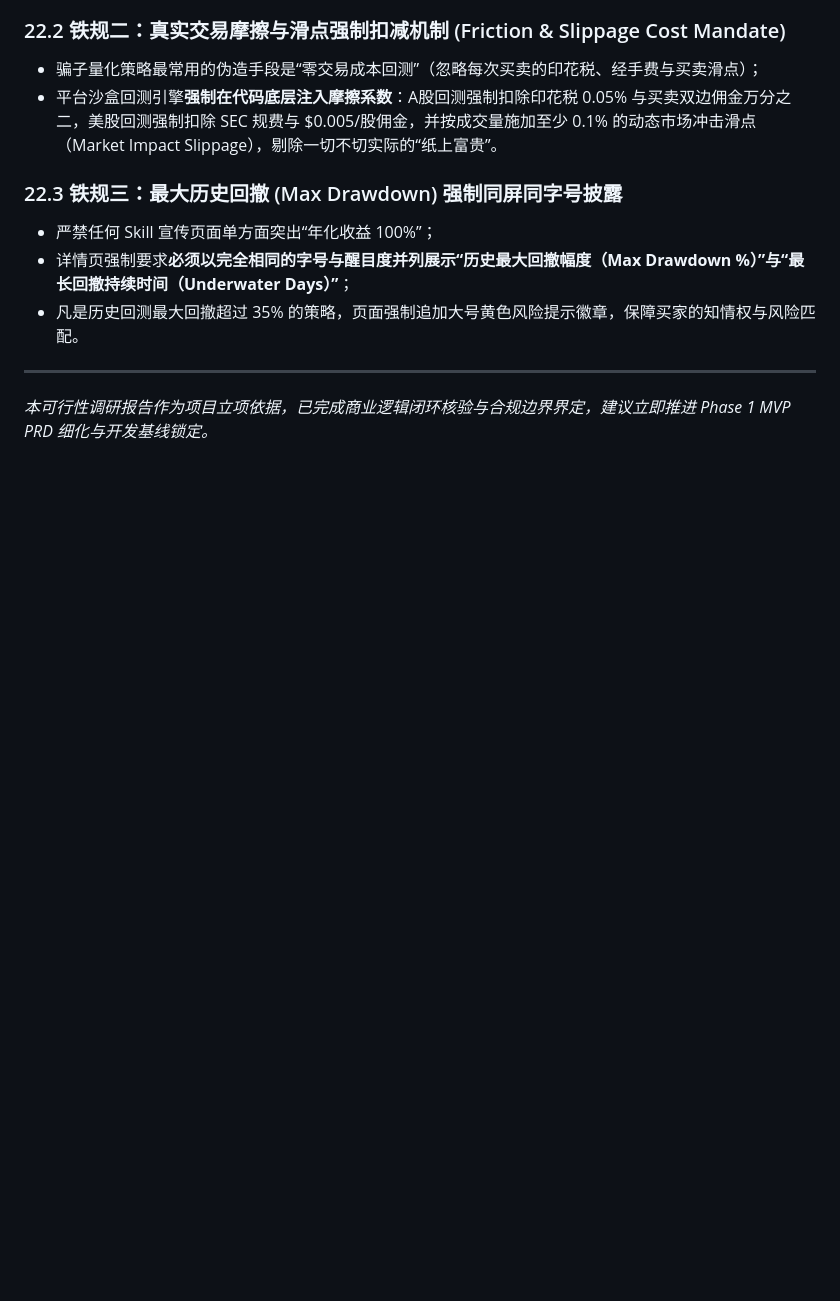
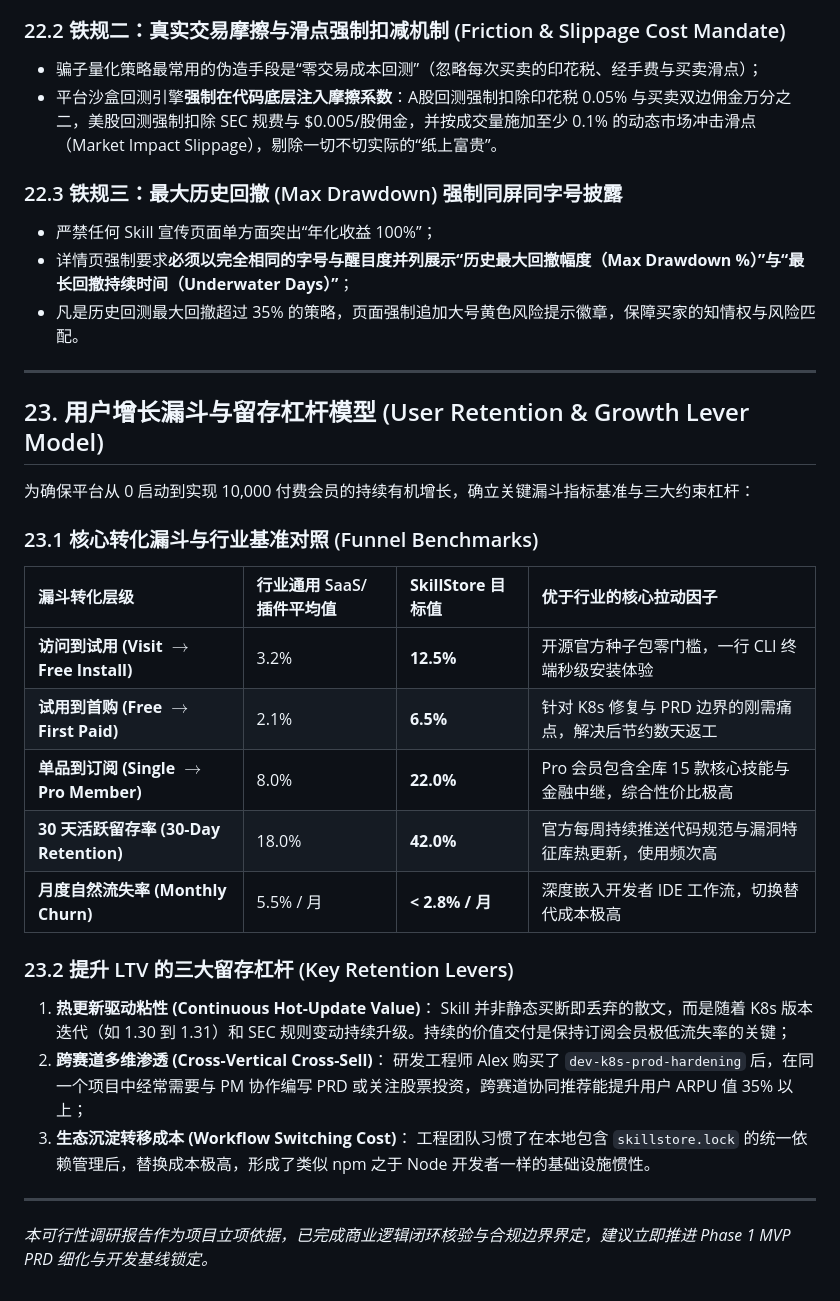
Before and after one commit to feixiao/ai-native-pm, a Markdown page: docs/research/agent-skills-store-feasibility.md, the part around the change. GitHub-like rendering; blank space fills up the shorter version.

```diff
--- a/docs/research/agent-skills-store-feasibility.md
+++ b/docs/research/agent-skills-store-feasibility.md
@@ -932,4 +932,28 @@ cd ./my-new-skill && npx @skillstore/cli publish
 - 凡是历史回测最大回撤超过 35% 的策略，页面强制追加大号黄色风险提示徽章，保障买家的知情权与风险匹配。
 
 ---
+
+## 23. 用户增长漏斗与留存杠杆模型 (User Retention & Growth Lever Model)
+
+为确保平台从 0 启动到实现 10,000 付费会员的持续有机增长，确立关键漏斗指标基准与三大约束杠杆：
+
+### 23.1 核心转化漏斗与行业基准对照 (Funnel Benchmarks)
+
+| 漏斗转化层级 | 行业通用 SaaS/插件平均值 | **SkillStore 目标值** | 优于行业的核心拉动因子 |
+| :--- | :--- | :--- | :--- |
+| **访问到试用 (Visit $\to$ Free Install)** | 3.2% | **12.5%** | 开源官方种子包零门槛，一行 CLI 终端秒级安装体验 |
+| **试用到首购 (Free $\to$ First Paid)** | 2.1% | **6.5%** | 针对 K8s 修复与 PRD 边界的刚需痛点，解决后节约数天返工 |
+| **单品到订阅 (Single $\to$ Pro Member)**| 8.0% | **22.0%** | Pro 会员包含全库 15 款核心技能与金融中继，综合性价比极高 |
+| **30 天活跃留存率 (30-Day Retention)**| 18.0% | **42.0%** | 官方每周持续推送代码规范与漏洞特征库热更新，使用频次高 |
+| **月度自然流失率 (Monthly Churn)** | 5.5% / 月 | **< 2.8% / 月** | 深度嵌入开发者 IDE 工作流，切换替代成本极高 |
+
+### 23.2 提升 LTV 的三大留存杠杆 (Key Retention Levers)
+1. **热更新驱动粘性 (Continuous Hot-Update Value)**：
+   Skill 并非静态买断即丢弃的散文，而是随着 K8s 版本迭代（如 1.30 到 1.31）和 SEC 规则变动持续升级。持续的价值交付是保持订阅会员极低流失率的关键；
+2. **跨赛道多维渗透 (Cross-Vertical Cross-Sell)**：
+   研发工程师 Alex 购买了 `dev-k8s-prod-hardening` 后，在同一个项目中经常需要与 PM 协作编写 PRD 或关注股票投资，跨赛道协同推荐能提升用户 ARPU 值 35% 以上；
+3. **生态沉淀转移成本 (Workflow Switching Cost)**：
+   工程团队习惯了在本地包含 `skillstore.lock` 的统一依赖管理后，替换成本极高，形成了类似 npm 之于 Node 开发者一样的基础设施惯性。
+
+---
 *本可行性调研报告作为项目立项依据，已完成商业逻辑闭环核验与合规边界界定，建议立即推进 Phase 1 MVP PRD 细化与开发基线锁定。*
```
Also changed, not shown: docs/prd/agent-skills-store-mvp.md (+14 -4 lines).
